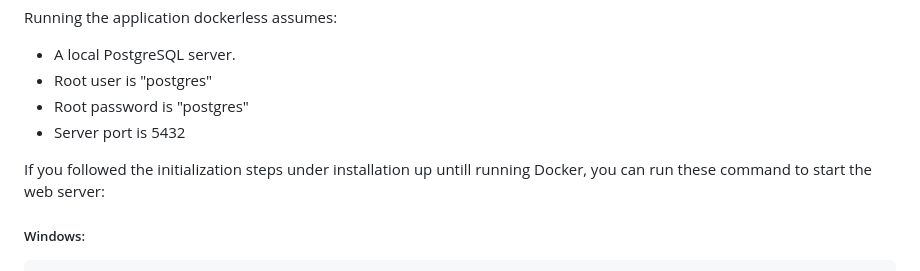
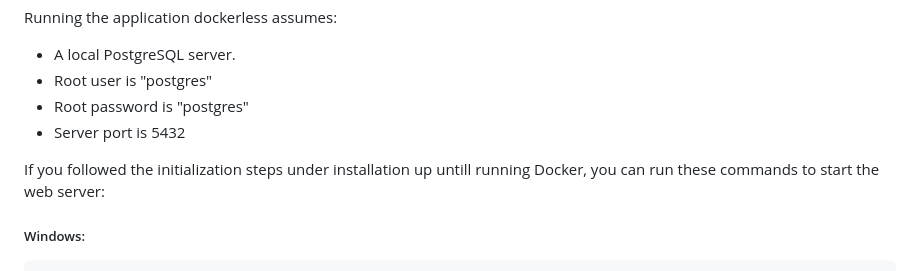
Before and after one commit to TimRJensen/DIS-group-project, a Markdown page: README.md, the part around the change. GitHub-like rendering.

````diff
--- a/README.md
+++ b/README.md
@@ -130,7 +130,7 @@ Running the application dockerless assumes:
 - Root password is "postgres"
 - Server port is 5432
 
-If you followed the initialization steps under installation up untill running Docker, you can run these command to start the web server:
+If you followed the initialization steps under installation up untill running Docker, you can run these commands to start the web server:
 #####  Windows:
 ```
 python -m venv .venv
````
